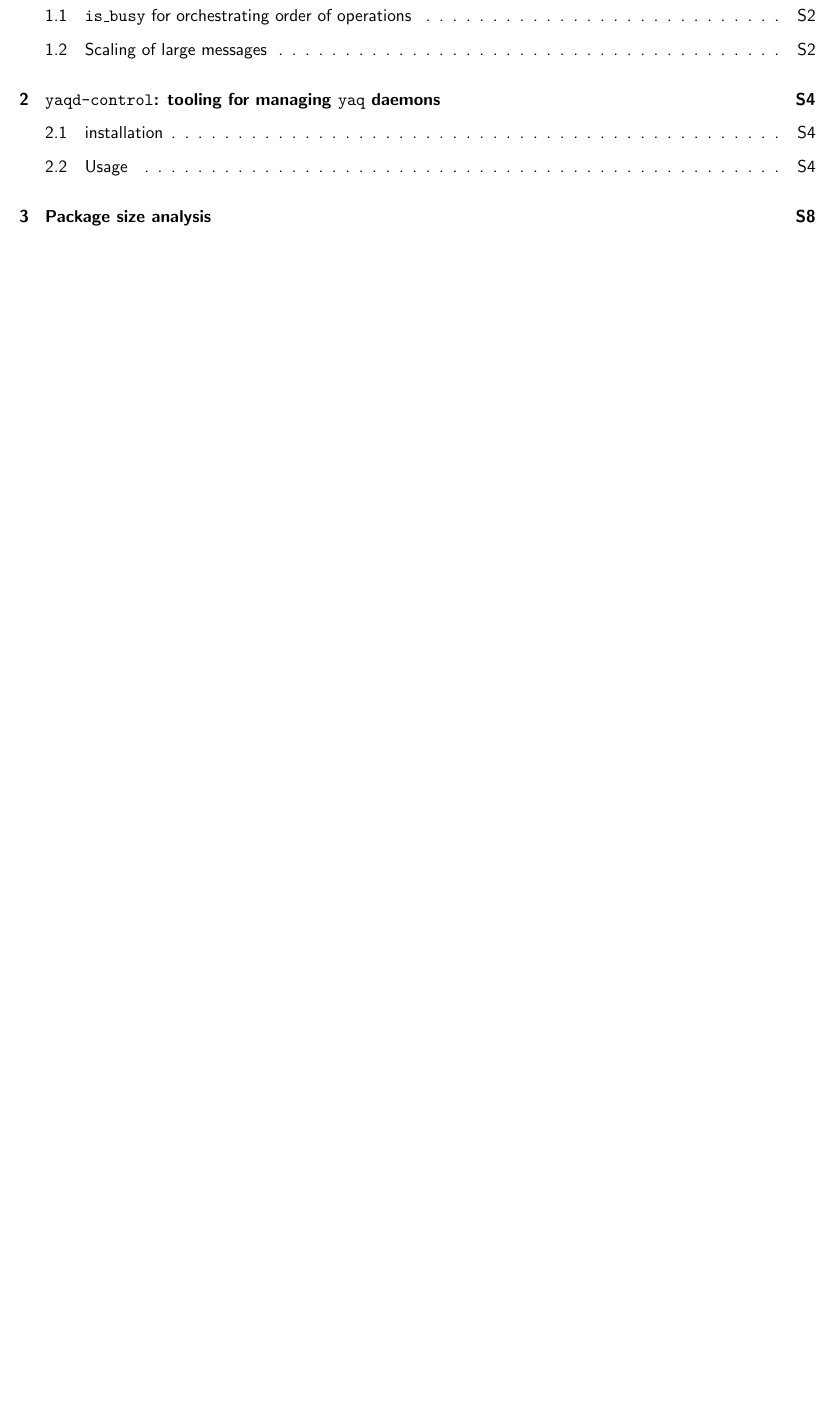
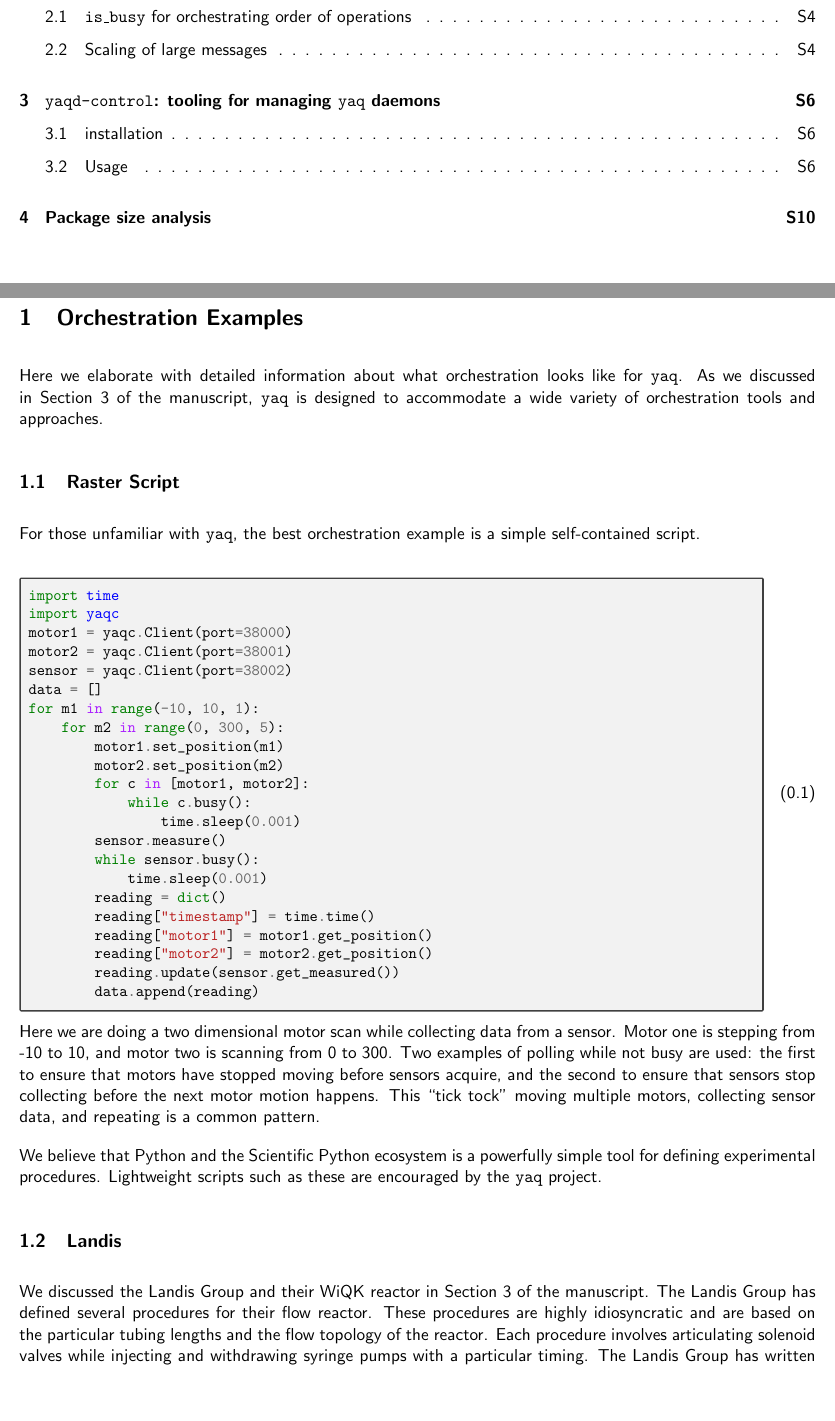
Before and after one commit to yaq-project/yaq-protocol-publication, a LaTeX document (SI.tex): part of page 2 of 10 before the commit and two parts of pages 2 and 3 of 12 after it, the two joined at a grey line, cut so that both start at the same text, the shorter picture padded with empty space. The pictures show the PDF file SI.pdf that the author committed with the source.

Commit message:
orchestration section (#49)

```diff
--- a/SI.tex
+++ b/SI.tex
@@ -124,4 +124,51 @@
 \tableofcontents
 \renewcommand{\baselinestretch}{1.0}\normalsize
 
+\section{Orchestration Examples}
 
+Here we elaborate with detailed information about what orchestration looks like for \yaq{}.
+As we discussed in Section 3 of the manuscript, \yaq{} is designed to accommodate a wide variety of orchestration tools and approaches.
+
+\subsection{Raster Script}
+
+For those unfamiliar with \yaq{}, the best orchestration example is a simple self-contained script.
+
+\begin{codefragment}{Python}
+import time
+import yaqc
+motor1 = yaqc.Client(port=38000)
+motor2 = yaqc.Client(port=38001)
+sensor = yaqc.Client(port=38002)
+data = []
+for m1 in range(-10, 10, 1):
+    for m2 in range(0, 300, 5):
+        motor1.set_position(m1)
+        motor2.set_position(m2)
+        for c in [motor1, motor2]:
+            while c.busy():
+                time.sleep(0.001)
+        sensor.measure()
+        while sensor.busy():
+            time.sleep(0.001)
+        reading = dict()
+        reading["timestamp"] = time.time()
+        reading["motor1"] = motor1.get_position()
+        reading["motor2"] = motor2.get_position()
+        reading.update(sensor.get_measured())
+        data.append(reading)
+\end{codefragment}
+
+Here we are doing a two dimensional motor scan while collecting data from a sensor.
+Motor one is stepping from -10 to 10, and motor two is scanning from 0 to 300.
+Two examples of polling while not busy are used: the first to ensure that motors have stopped moving before sensors acquire, and the second to ensure that sensors stop collecting before the next motor motion happens.
+This ``tick tock'' moving multiple motors, collecting sensor data, and repeating is a common pattern.
+
+We believe that Python and the Scientific Python ecosystem is a powerfully simple tool for defining experimental procedures.
+Lightweight scripts such as these are encouraged by the \yaq{} project.
+
+\subsection{Landis}
+
+We discussed the Landis Group and their WiQK reactor in Section 3 of the manuscript.
+The Landis Group has defined several procedures for their flow reactor.
+These procedures are highly idiosyncratic and are based on the particular tubing lengths and the flow topology of the reactor.
+Each procedure involves articulating solenoid valves while injecting and withdrawing syringe pumps with a particular timing.
```
Also changed, not shown: SI.pdf, paper.pdf, SI.tex (15 more changed lines).
